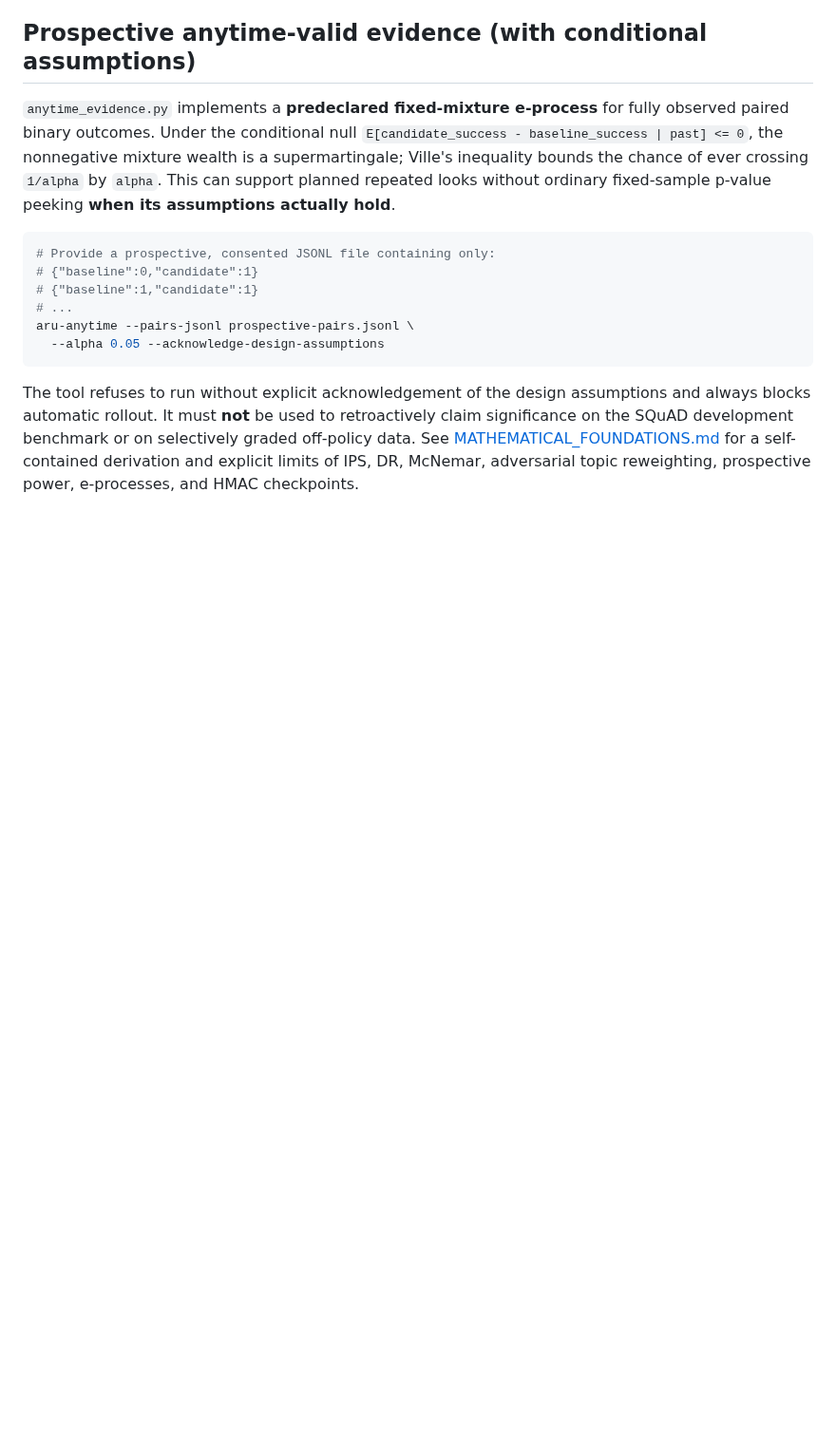
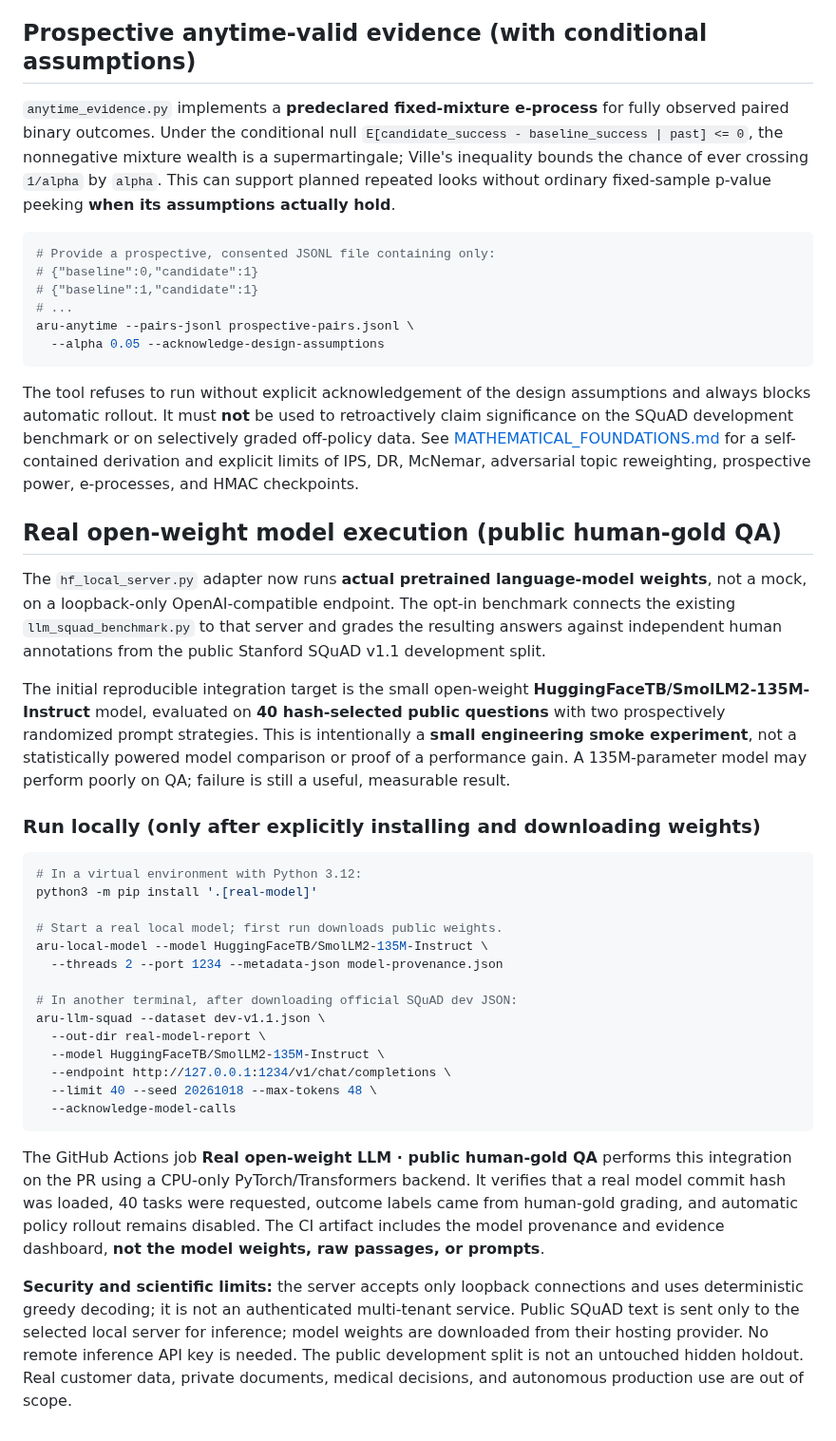
Before and after one commit to aruintelligence/regret-aware-agent-scaffold, a Markdown page: README.md, the part around the change. Shown at 95% size. Drawn GitHub-style; blank space fills up the shorter version.

Commit message:
Document real open-weight model experiment, opt-in local inference, reproducibility and scope limits

````diff
--- a/README.md
+++ b/README.md
@@ -381,3 +381,33 @@ aru-anytime --pairs-jsonl prospective-pairs.jsonl \
 ```
 
 The tool refuses to run without explicit acknowledgement of the design assumptions and always blocks automatic rollout. It must **not** be used to retroactively claim significance on the SQuAD development benchmark or on selectively graded off-policy data. See [MATHEMATICAL_FOUNDATIONS.md](MATHEMATICAL_FOUNDATIONS.md) for a self-contained derivation and explicit limits of IPS, DR, McNemar, adversarial topic reweighting, prospective power, e-processes, and HMAC checkpoints.
+
+
+## Real open-weight model execution (public human-gold QA)
+
+The `hf_local_server.py` adapter now runs **actual pretrained language-model weights**, not a mock, on a loopback-only OpenAI-compatible endpoint. The opt-in benchmark connects the existing `llm_squad_benchmark.py` to that server and grades the resulting answers against independent human annotations from the public Stanford SQuAD v1.1 development split.
+
+The initial reproducible integration target is the small open-weight **HuggingFaceTB/SmolLM2-135M-Instruct** model, evaluated on **40 hash-selected public questions** with two prospectively randomized prompt strategies. This is intentionally a **small engineering smoke experiment**, not a statistically powered model comparison or proof of a performance gain. A 135M-parameter model may perform poorly on QA; failure is still a useful, measurable result.
+
+### Run locally (only after explicitly installing and downloading weights)
+
+```bash
+# In a virtual environment with Python 3.12:
+python3 -m pip install '.[real-model]'
+
+# Start a real local model; first run downloads public weights.
+aru-local-model --model HuggingFaceTB/SmolLM2-135M-Instruct \
+  --threads 2 --port 1234 --metadata-json model-provenance.json
+
+# In another terminal, after downloading official SQuAD dev JSON:
+aru-llm-squad --dataset dev-v1.1.json \
+  --out-dir real-model-report \
+  --model HuggingFaceTB/SmolLM2-135M-Instruct \
+  --endpoint http://127.0.0.1:1234/v1/chat/completions \
+  --limit 40 --seed 20261018 --max-tokens 48 \
+  --acknowledge-model-calls
+```
+
+The GitHub Actions job **Real open-weight LLM · public human-gold QA** performs this integration on the PR using a CPU-only PyTorch/Transformers backend. It verifies that a real model commit hash was loaded, 40 tasks were requested, outcome labels came from human-gold grading, and automatic policy rollout remains disabled. The CI artifact includes the model provenance and evidence dashboard, **not the model weights, raw passages, or prompts**.
+
+**Security and scientific limits:** the server accepts only loopback connections and uses deterministic greedy decoding; it is not an authenticated multi-tenant service. Public SQuAD text is sent only to the selected local server for inference; model weights are downloaded from their hosting provider. No remote inference API key is needed. The public development split is not an untouched hidden holdout. Real customer data, private documents, medical decisions, and autonomous production use are out of scope.
````
